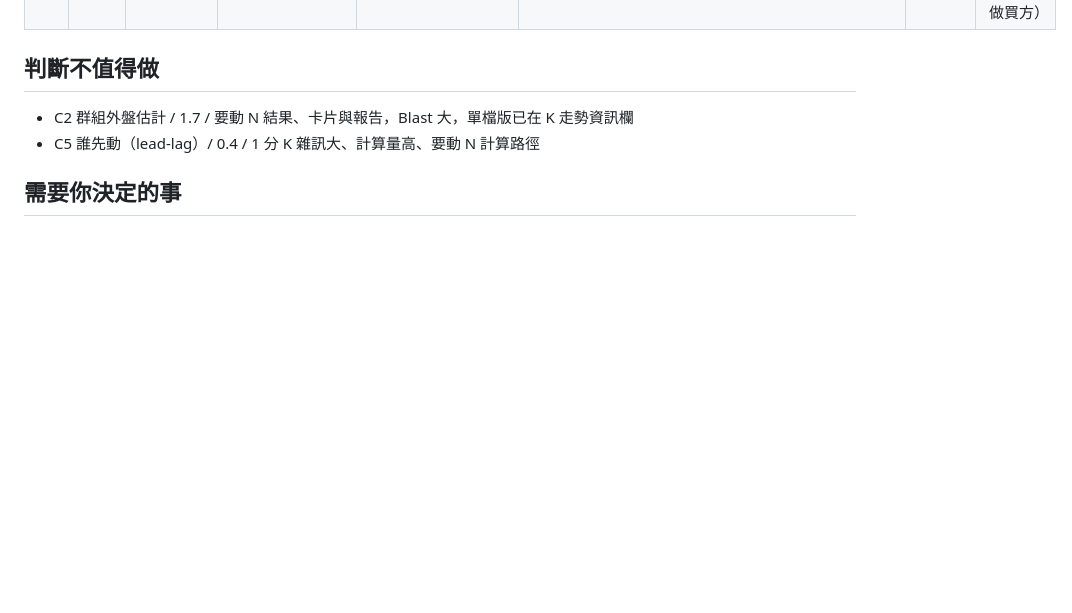
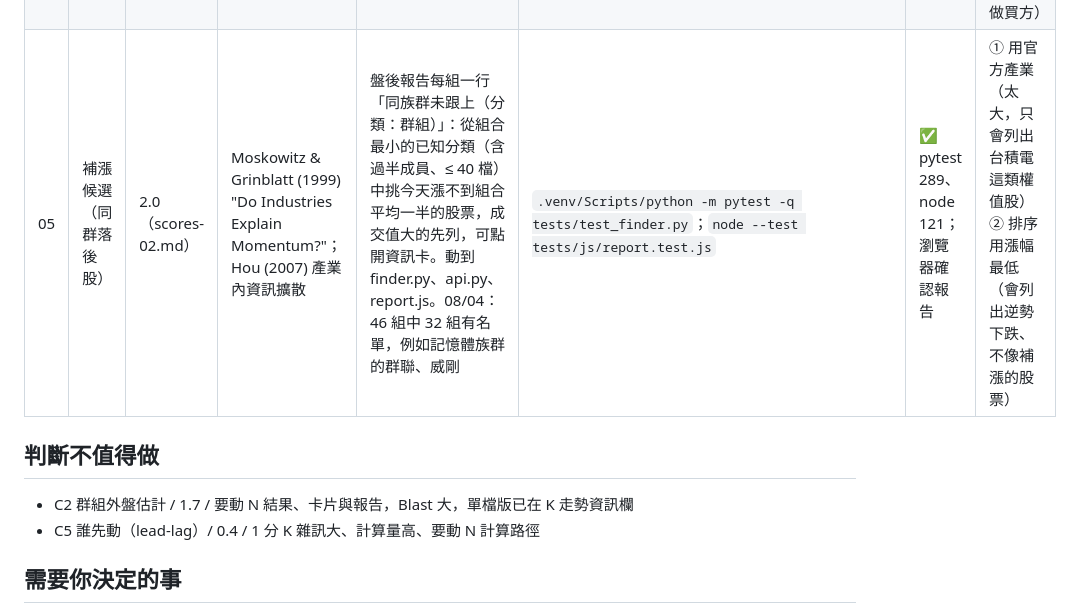
Before and after one commit to jaylooloomi/MoneyTide, a Markdown page: .agent-pipeline/result.md, the part around the change. Rendered like a GitHub page; blank space fills up the shorter version.

Commit message:
docs(night-shift): result bonus-05

```diff
--- a/.agent-pipeline/result.md
+++ b/.agent-pipeline/result.md
@@ -12,6 +12,7 @@
 | 02 | 主力成本線 | 4.5（scores-01.md） | HiStock 分點頁「均價」欄；XQ／CMoney「主力成本」指標 | 資訊卡分點區加一行：前 5 大買超分點均價（依買超張數加權）vs 收盤，標「帳上獲利／套牢」。動到 evidence.py、api.py、history.js。華經 10/22：54.43 vs 55 → +1.0% | `.venv/Scripts/python -m pytest -q tests/test_evidence.py` | ✅ pytest 285、node 119；瀏覽器確認卡片 | ① 累積多日持股成本（要長期分點序列，只有近期快照）② 用全部 15 名均價（後段分點買超小，雜訊大） |
 | 03 | 出貨警示（消失的組合） | 3.3（scores-01.md） | Wyckoff 派發（distribution）判讀：爆量下跌 | 跨天追蹤裡消失的組合，當天成員過半「下跌且量比 ≥ 2」→「消失・疑似出貨（爆量收黑）」，否則「消失・不再同步」；新增 /api/history/quotes（漲跌＋5 日量比）。動到 api.py、report.js、app.css。08/04：43 組消失中 1 組疑似出貨 | `node --test tests/js/report.test.js`；`.venv/Scripts/python -m pytest -q tests/test_money_flow.py` | ✅ pytest 286、node 120；瀏覽器確認追蹤表 | ① 看隔天跌幅（報告日之後的資料不一定有）② 用分點賣超判斷（消失組合多半沒抓分點） |
 | 04 | 主力連續買超 | 4.0（scores-02.md） | HiStock「主力進出」、CMoney「主力連續買超」排行 | 資訊卡分點區的前 5 大買超分點旁標「連買 N 天」（往回最多 10 個交易日，只用已存的分點；沒存的日子中斷計數）。動到 evidence.py、api.py、history.js。2492 10/22：元大、宏遠 連買 2 天 | `.venv/Scripts/python -m pytest -q tests/test_evidence.py` | ✅ pytest 287、node 120；瀏覽器用頁面模組確認卡片 HTML | ① 沒存的日子即時去 HiStock 抓（會吃每日 300 頁上限）② 用賣超名單算連賣（卡片放不下，先做買方） |
+| 05 | 補漲候選（同群落後股） | 2.0（scores-02.md） | Moskowitz & Grinblatt (1999) "Do Industries Explain Momentum?"；Hou (2007) 產業內資訊擴散 | 盤後報告每組一行「同族群未跟上（分類：群組）」：從組合最小的已知分類（含過半成員、≤ 40 檔）中挑今天漲不到組合平均一半的股票，成交值大的先列，可點開資訊卡。動到 finder.py、api.py、report.js。08/04：46 組中 32 組有名單，例如記憶體族群的群聯、威剛 | `.venv/Scripts/python -m pytest -q tests/test_finder.py`；`node --test tests/js/report.test.js` | ✅ pytest 289、node 121；瀏覽器確認報告 | ① 用官方產業（太大，只會列出台積電這類權值股）② 排序用漲幅最低（會列出逆勢下跌、不像補漲的股票） |
 
 ## 判斷不值得做
 - C2 群組外盤估計 / 1.7 / 要動 N 結果、卡片與報告，Blast 大，單檔版已在 K 走勢資訊欄
```
